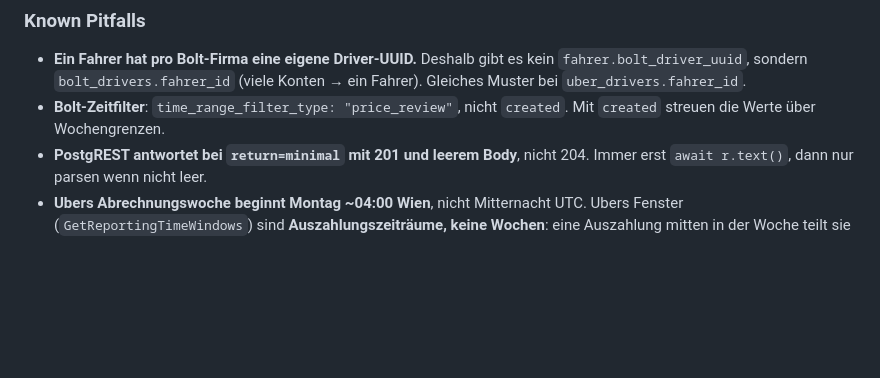
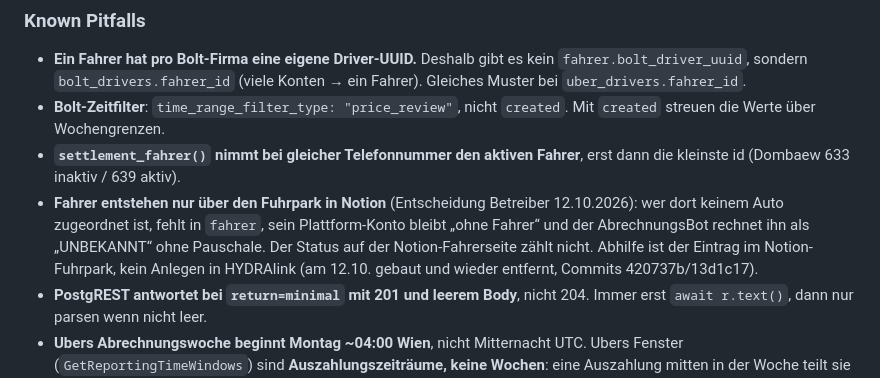
Before and after one commit to p404code/hydrafleet, a Markdown page: CLAUDE.md, the part around the change. Drawn GitHub-style; blank space fills up the shorter version.

Commit message:
doku: fahrer entstehen nur ueber den notion-fuhrpark; settlement_fahrer bevorzugt aktive
Co-Authored-By: Claude Opus 5.5 (1M context) <noreply@anthropic.com>

```diff
--- a/CLAUDE.md
+++ b/CLAUDE.md
@@ -229,6 +229,12 @@ aktiviert ist — aktuell zwei.
   Gleiches Muster bei `uber_drivers.fahrer_id`.
 - **Bolt-Zeitfilter**: `time_range_filter_type: "price_review"`, nicht `created`.
   Mit `created` streuen die Werte über Wochengrenzen.
+- **`settlement_fahrer()` nimmt bei gleicher Telefonnummer den aktiven Fahrer**, erst dann die kleinste id
+  (Dombaew 633 inaktiv / 639 aktiv).
+- **Fahrer entstehen nur über den Fuhrpark in Notion** (Entscheidung Betreiber 12.10.2026): wer dort keinem Auto
+  zugeordnet ist, fehlt in `fahrer`, sein Plattform-Konto bleibt „ohne Fahrer“ und der AbrechnungsBot rechnet ihn als
+  „UNBEKANNT“ ohne Pauschale. Der Status auf der Notion-Fahrerseite zählt nicht. Abhilfe ist der Eintrag im
+  Notion-Fuhrpark, kein Anlegen in HYDRAlink (am 12.10. gebaut und wieder entfernt, Commits 420737b/13d1c17).
 - **PostgREST antwortet bei `return=minimal` mit 201 und leerem Body**, nicht 204.
   Immer erst `await r.text()`, dann nur parsen wenn nicht leer.
 - **Ubers Abrechnungswoche beginnt Montag ~04:00 Wien**, nicht Mitternacht UTC.
```
